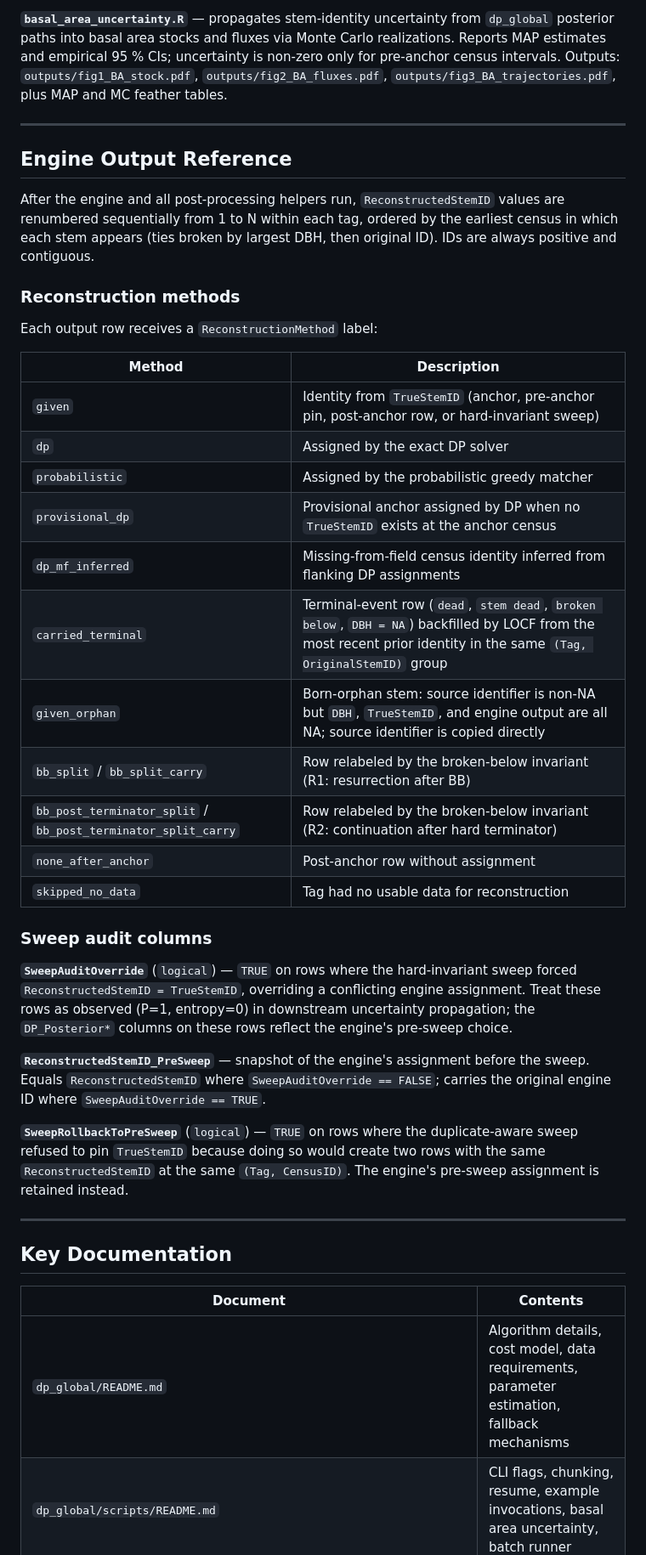
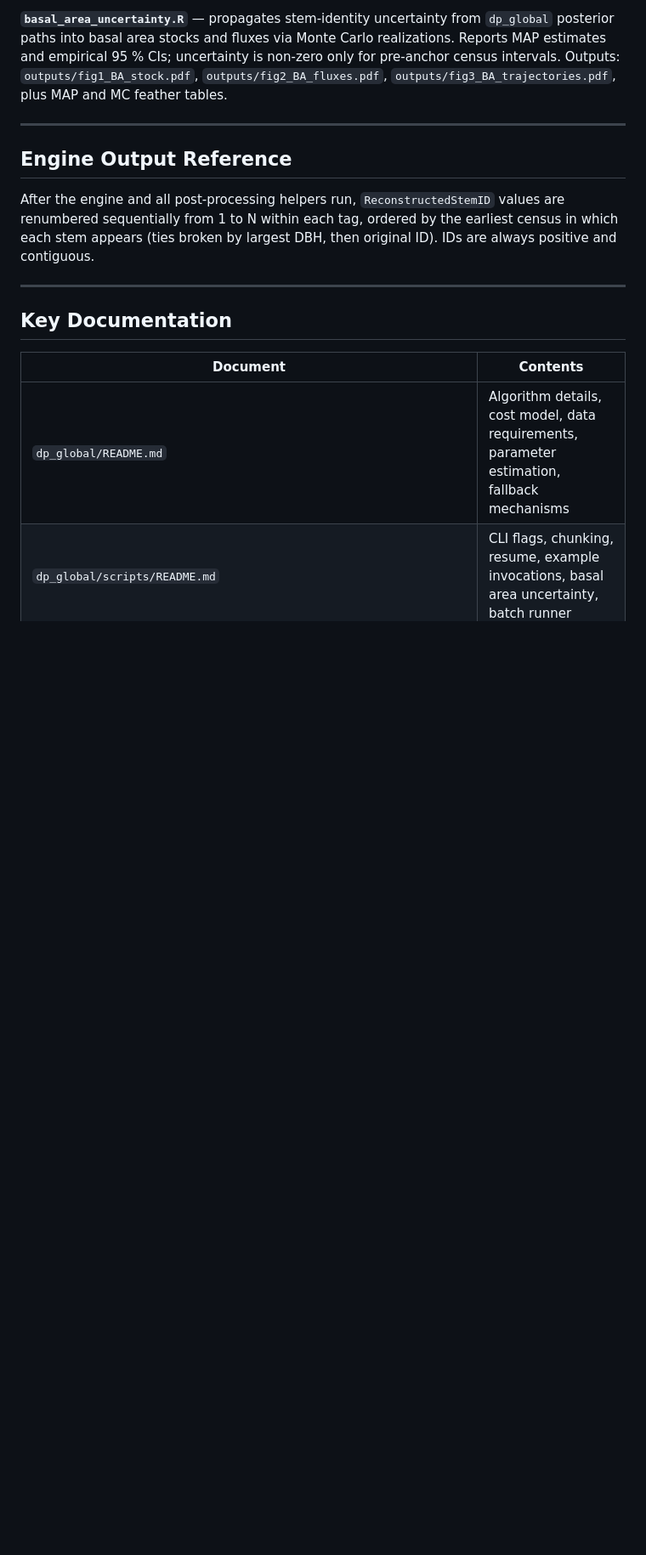
Before and after one commit to jamedina09/BCI50ha_StemReconstruction_Rtables, a Markdown page: README.md, the part around the change. Shown at 85% size. Drawn GitHub-style; blank space fills up the shorter version.

Commit message:
clean main readme

```diff
--- a/README.md
+++ b/README.md
@@ -165,32 +165,6 @@ Two independent analysis scripts; all outputs are written to `outputs/`.
 
 After the engine and all post-processing helpers run, `ReconstructedStemID` values are renumbered sequentially from 1 to N within each tag, ordered by the earliest census in which each stem appears (ties broken by largest DBH, then original ID). IDs are always positive and contiguous.
 
-### Reconstruction methods
-
-Each output row receives a `ReconstructionMethod` label:
-
-| Method | Description |
-|--------|-------------|
-| `given` | Identity from `TrueStemID` (anchor, pre-anchor pin, post-anchor row, or hard-invariant sweep) |
-| `dp` | Assigned by the exact DP solver |
-| `probabilistic` | Assigned by the probabilistic greedy matcher |
-| `provisional_dp` | Provisional anchor assigned by DP when no `TrueStemID` exists at the anchor census |
-| `dp_mf_inferred` | Missing-from-field census identity inferred from flanking DP assignments |
-| `carried_terminal` | Terminal-event row (`dead`, `stem dead`, `broken below`, `DBH = NA`) backfilled by LOCF from the most recent prior identity in the same `(Tag, OriginalStemID)` group |
-| `given_orphan` | Born-orphan stem: source identifier is non-NA but `DBH`, `TrueStemID`, and engine output are all NA; source identifier is copied directly |
-| `bb_split` / `bb_split_carry` | Row relabeled by the broken-below invariant (R1: resurrection after BB) |
-| `bb_post_terminator_split` / `bb_post_terminator_split_carry` | Row relabeled by the broken-below invariant (R2: continuation after hard terminator) |
-| `none_after_anchor` | Post-anchor row without assignment |
-| `skipped_no_data` | Tag had no usable data for reconstruction |
-
-### Sweep audit columns
-
-**`SweepAuditOverride`** (`logical`) — `TRUE` on rows where the hard-invariant sweep forced `ReconstructedStemID = TrueStemID`, overriding a conflicting engine assignment. Treat these rows as observed (P=1, entropy=0) in downstream uncertainty propagation; the `DP_Posterior*` columns on these rows reflect the engine's pre-sweep choice.
-
-**`ReconstructedStemID_PreSweep`** — snapshot of the engine's assignment before the sweep. Equals `ReconstructedStemID` where `SweepAuditOverride == FALSE`; carries the original engine ID where `SweepAuditOverride == TRUE`.
-
-**`SweepRollbackToPreSweep`** (`logical`) — `TRUE` on rows where the duplicate-aware sweep refused to pin `TrueStemID` because doing so would create two rows with the same `ReconstructedStemID` at the same `(Tag, CensusID)`. The engine's pre-sweep assignment is retained instead.
-
 ---
 
 ## Key Documentation
```
